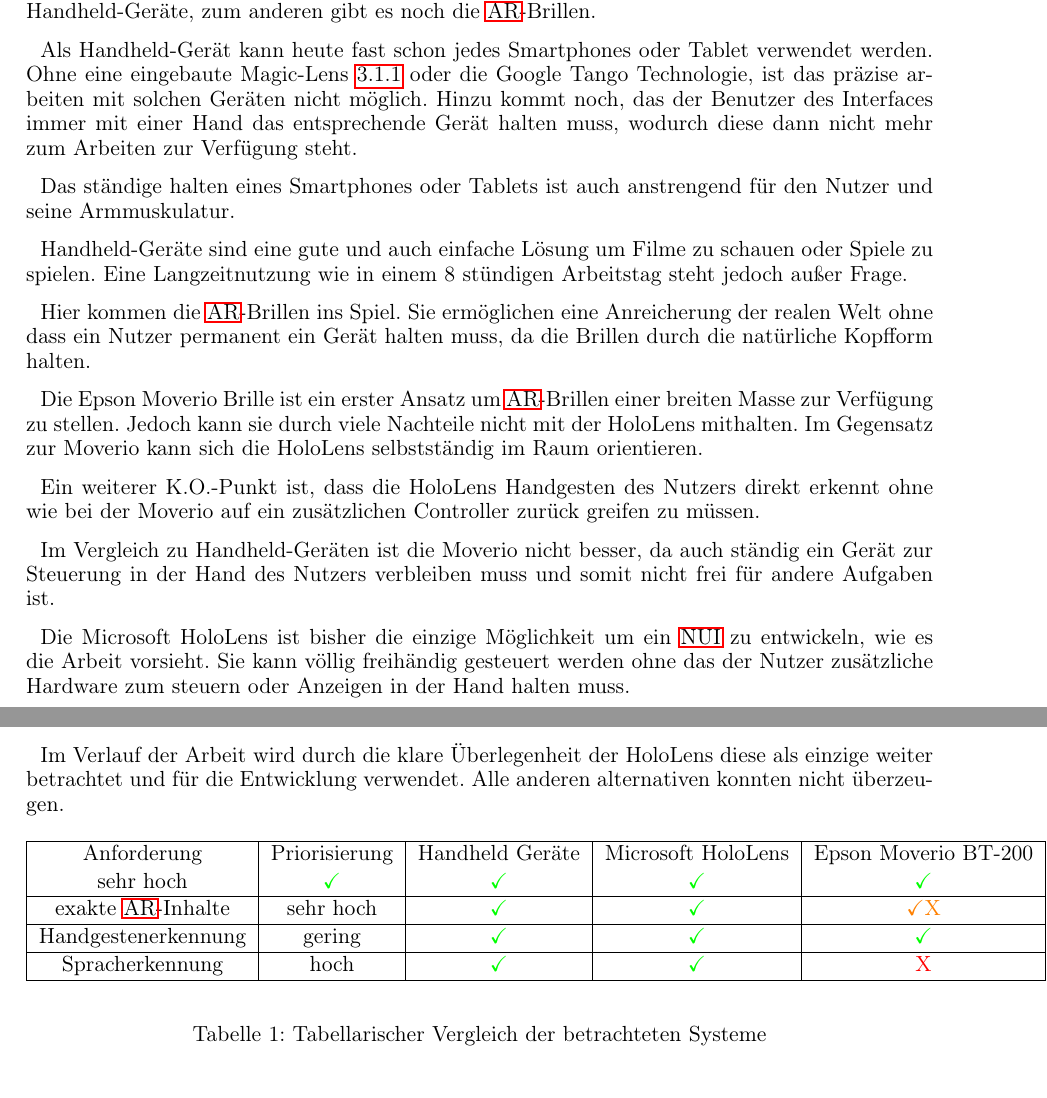
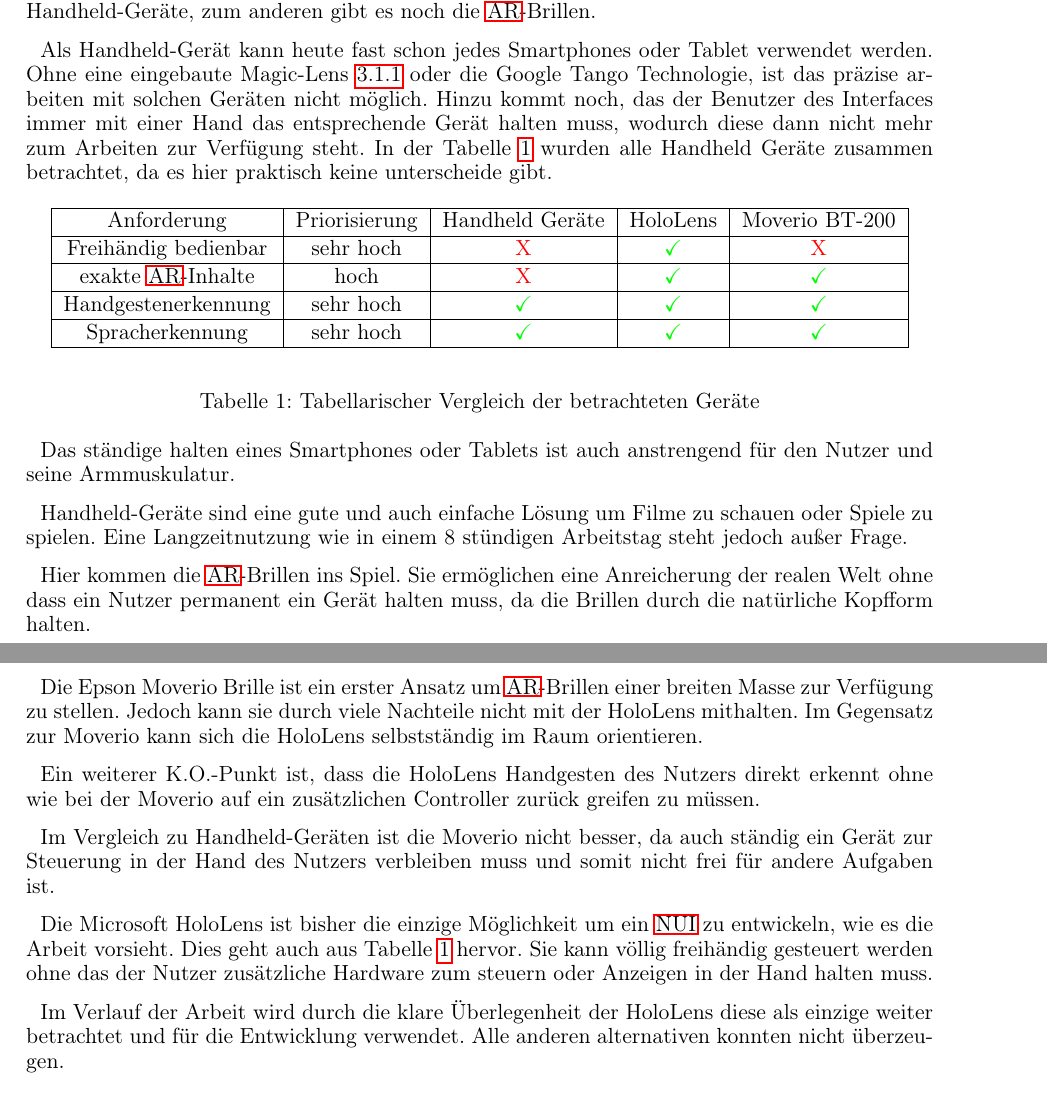
Before and after one commit to ajdf24/Masterarbeit, a LaTeX document (Masterarbeit.tex, which reads AR.tex): two parts of pages 11 and 12 of 17, joined at a grey line, cut so that both start at the same text. Compiled offline with pdfLaTeX; the source files are stored in an older character set and shown here as Unicode.

Commit message:
vergleichstabelle AR eingefügt

```diff
--- a/AR.tex
+++ b/AR.tex
@@ -141,7 +141,29 @@
 \subsection{Auswertung der Möglichkeiten für ein Natural User Interface}
 Für die Erstellung eines \ac{NUI} gibt es Frontendseitig zwei Möglichkeiten. Zum einen gibt es die Handheld-Geräte, zum anderen gibt es noch die \ac{AR}-Brillen.
 
-Als Handheld-Gerät kann heute fast schon jedes Smartphones oder Tablet verwendet werden. Ohne eine eingebaute Magic-Lens \ref{Handheld-Geräte} oder die Google Tango Technologie, ist das präzise arbeiten mit solchen Geräten nicht möglich. Hinzu kommt noch, das der Benutzer des Interfaces immer mit einer Hand das entsprechende Gerät halten muss, wodurch diese dann nicht mehr zum Arbeiten zur Verfügung steht.
+Als Handheld-Gerät kann heute fast schon jedes Smartphones oder Tablet verwendet werden. Ohne eine eingebaute Magic-Lens \ref{Handheld-Geräte} oder die Google Tango Technologie, ist das präzise arbeiten mit solchen Geräten nicht möglich. Hinzu kommt noch, das der Benutzer des Interfaces immer mit einer Hand das entsprechende Gerät halten muss, wodurch diese dann nicht mehr zum Arbeiten zur Verfügung steht. In der Tabelle \ref{Gerätemvergleich} wurden alle Handheld Geräte zusammen betrachtet, da es hier praktisch keine unterscheide gibt.
+
+\begin{table}[htbp]
+\begin{center}
+\begin{tabular}{|c|c|c|c|c|}
+\hline
+ Anforderung 			& Priorisierung & Handheld Geräte		& HoloLens			& Moverio BT-200 	\\ \hline
+
+ Freihändig bedienbar 		& sehr hoch 	& \textcolor{red}{X} 		& \textcolor{green}{\checkmark} & \textcolor{red}{X} \\ \hline
+
+ exakte \ac{AR}-Inhalte		& hoch 		& \textcolor{red}{X} 		& \textcolor{green}{\checkmark} & \textcolor{green}{\checkmark} \\ \hline
+
+ Handgestenerkennung		& sehr hoch 	& \textcolor{green}{\checkmark} & \textcolor{green}{\checkmark} & \textcolor{green}{\checkmark} \\ \hline
+
+ Spracherkennung		& sehr hoch	& \textcolor{green}{\checkmark} & \textcolor{green}{\checkmark} & \textcolor{green}{\checkmark}	\\ \hline
+
+
+
+\end{tabular}
+\end{center}
+\caption{Tabellarischer Vergleich der betrachteten Geräte}
+\label{Gerätemvergleich}
+\end{table}
 
 Das ständige halten eines Smartphones oder Tablets ist auch anstrengend für den Nutzer und seine Armmuskulatur.
 
@@ -156,29 +178,6 @@
 
 Im Vergleich zu Handheld-Geräten ist die Moverio nicht besser, da auch ständig ein Gerät zur Steuerung in der Hand des Nutzers verbleiben muss und somit nicht frei für andere Aufgaben ist.
 
-Die Microsoft HoloLens ist bisher die einzige Möglichkeit um ein \ac{NUI} zu entwickeln, wie es die Arbeit vorsieht. Sie kann völlig freihändig gesteuert werden ohne das der Nutzer zusätzliche Hardware zum steuern oder Anzeigen in der Hand halten muss.
+Die Microsoft HoloLens ist bisher die einzige Möglichkeit um ein \ac{NUI} zu entwickeln, wie es die Arbeit vorsieht. Dies geht auch aus Tabelle \ref{Gerätemvergleich} hervor. Sie kann völlig freihändig gesteuert werden ohne das der Nutzer zusätzliche Hardware zum steuern oder Anzeigen in der Hand halten muss.
 
 Im Verlauf der Arbeit wird durch die klare Überlegenheit der HoloLens diese als einzige weiter betrachtet und für die Entwicklung verwendet. Alle anderen alternativen konnten nicht überzeugen.
-
-
-\begin{table}[htbp]
-\begin{center}
-\begin{tabular}{|c|c|c|c|c|c|}
-\hline
- Anforderung 			& Priorisierung & Handheld Geräte		& Microsoft HoloLens		& Epson Moverio BT-200 			& Spracherkennung
-
- Freihändig bedienbar 		& sehr hoch 	& \textcolor{green}{\checkmark} & \textcolor{green}{\checkmark} & \textcolor{green}{\checkmark} 	& \textcolor{green}{\checkmark}\\ \hline
-
- exakte \ac{AR}-Inhalte		& sehr hoch 	& \textcolor{green}{\checkmark} & \textcolor{green}{\checkmark} & \textcolor{orange}{\checkmark X} 	& \textcolor{orange}{\checkmark X} \\ \hline
-
- Handgestenerkennung		& gering 	& \textcolor{green}{\checkmark} & \textcolor{green}{\checkmark} & \textcolor{green}{\checkmark} 	& \textcolor{green}{\checkmark} \\ \hline
-
- Spracherkennung		& hoch 		&\textcolor{green}{\checkmark} 	& \textcolor{green}{\checkmark} & \textcolor{red}{X}		 	& \textcolor{orange}{\checkmark X} \\ \hline
-
-
-
-\end{tabular}
-\end{center}
-\caption{Tabellarischer Vergleich der betrachteten Systeme}
-\label{Systemvergleich}
-\end{table}
```
Also changed, not shown: Masterarbeit.pdf.
